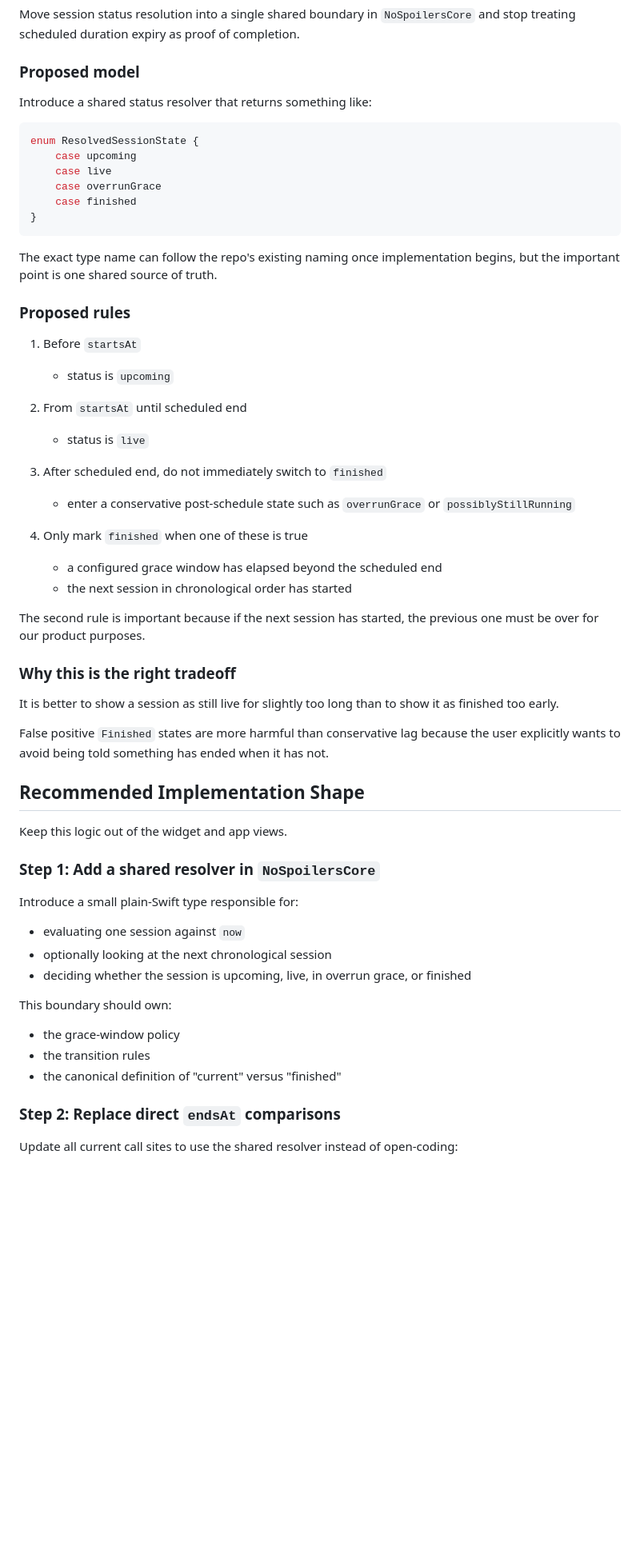
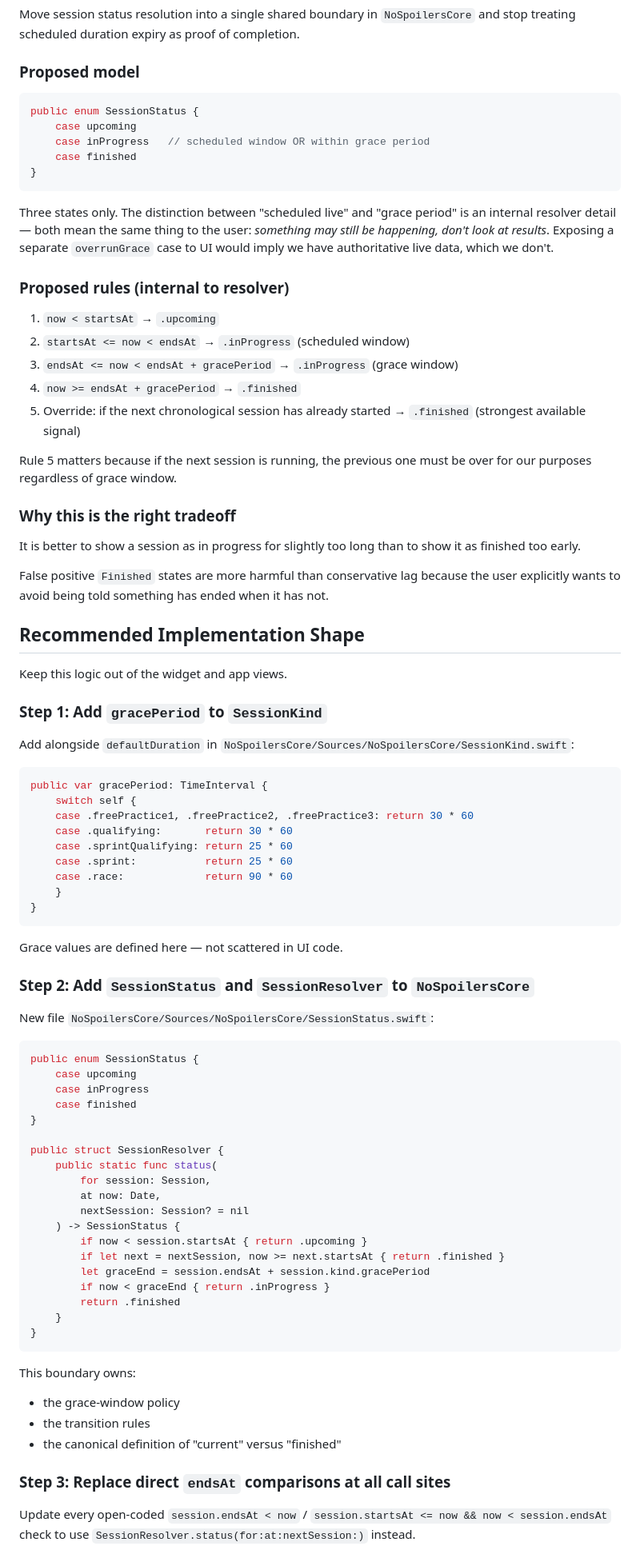
Before and after one commit to npomfret/no-spoilers, a Markdown page: tasks/09-session-overrun-status.md, the part around one of its changes. Shown at 80% size. Rendered like a GitHub page; blank space fills up the shorter version.

Commit message:
task update

````diff
--- a/tasks/09-session-overrun-status.md
+++ b/tasks/09-session-overrun-status.md
@@ -86,39 +86,29 @@ Move session status resolution into a single shared boundary in `NoSpoilersCore`
 
 ### Proposed model
 
-Introduce a shared status resolver that returns something like:
-
 ```swift
-enum ResolvedSessionState {
+public enum SessionStatus {
     case upcoming
-    case live
-    case overrunGrace
+    case inProgress   // scheduled window OR within grace period
     case finished
 }
 ```
 
-The exact type name can follow the repo's existing naming once implementation begins, but the important point is one shared source of truth.
+Three states only. The distinction between "scheduled live" and "grace period" is an internal resolver detail — both mean the same thing to the user: *something may still be happening, don't look at results*. Exposing a separate `overrunGrace` case to UI would imply we have authoritative live data, which we don't.
 
-### Proposed rules
+### Proposed rules (internal to resolver)
 
-1. Before `startsAt`
-   - status is `upcoming`
+1. `now < startsAt` → `.upcoming`
+2. `startsAt <= now < endsAt` → `.inProgress` (scheduled window)
+3. `endsAt <= now < endsAt + gracePeriod` → `.inProgress` (grace window)
+4. `now >= endsAt + gracePeriod` → `.finished`
+5. Override: if the next chronological session has already started → `.finished` (strongest available signal)
 
-2. From `startsAt` until scheduled end
-   - status is `live`
-
-3. After scheduled end, do not immediately switch to `finished`
-   - enter a conservative post-schedule state such as `overrunGrace` or `possiblyStillRunning`
-
-4. Only mark `finished` when one of these is true
-   - a configured grace window has elapsed beyond the scheduled end
-   - the next session in chronological order has started
-
-The second rule is important because if the next session has started, the previous one must be over for our product purposes.
+Rule 5 matters because if the next session is running, the previous one must be over for our purposes regardless of grace window.
 
 ### Why this is the right tradeoff
 
-It is better to show a session as still live for slightly too long than to show it as finished too early.
+It is better to show a session as in progress for slightly too long than to show it as finished too early.
 
 False positive `Finished` states are more harmful than conservative lag because the user explicitly wants to avoid being told something has ended when it has not.
 
@@ -126,21 +116,57 @@ False positive `Finished` states are more harmful than conservative lag because
 
 Keep this logic out of the widget and app views.
 
-### Step 1: Add a shared resolver in `NoSpoilersCore`
+### Step 1: Add `gracePeriod` to `SessionKind`
 
-Introduce a small plain-Swift type responsible for:
+Add alongside `defaultDuration` in `NoSpoilersCore/Sources/NoSpoilersCore/SessionKind.swift`:
 
-- evaluating one session against `now`
-- optionally looking at the next chronological session
-- deciding whether the session is upcoming, live, in overrun grace, or finished
+```swift
+public var gracePeriod: TimeInterval {
+    switch self {
+    case .freePractice1, .freePractice2, .freePractice3: return 30 * 60
+    case .qualifying:       return 30 * 60
+    case .sprintQualifying: return 25 * 60
+    case .sprint:           return 25 * 60
+    case .race:             return 90 * 60
+    }
+}
+```
 
-This boundary should own:
+Grace values are defined here — not scattered in UI code.
+
+### Step 2: Add `SessionStatus` and `SessionResolver` to `NoSpoilersCore`
+
+New file `NoSpoilersCore/Sources/NoSpoilersCore/SessionStatus.swift`:
+
+```swift
+public enum SessionStatus {
+    case upcoming
+    case inProgress
+    case finished
+}
+
+public struct SessionResolver {
+    public static func status(
+        for session: Session,
+        at now: Date,
+        nextSession: Session? = nil
+    ) -> SessionStatus {
+        if now < session.startsAt { return .upcoming }
+        if let next = nextSession, now >= next.startsAt { return .finished }
+        let graceEnd = session.endsAt + session.kind.gracePeriod
+        if now < graceEnd { return .inProgress }
+        return .finished
+    }
+}
+```
+
+This boundary owns:
 
 - the grace-window policy
 - the transition rules
 - the canonical definition of "current" versus "finished"
 
-### Step 2: Replace direct `endsAt` comparisons
+### Step 3: Replace direct `endsAt` comparisons at all call sites
 
-Update all current call sites to use the shared resolver instead of open-coding:
+Update every open-coded `session.endsAt < now` / `session.startsAt <= now && now < session.endsAt` check to use `SessionResolver.status(for:at:nextSession:)` instead.
 
````
Also changed, not shown: other parts of tasks/09-session-overrun-status.md (+38 -42 lines).
